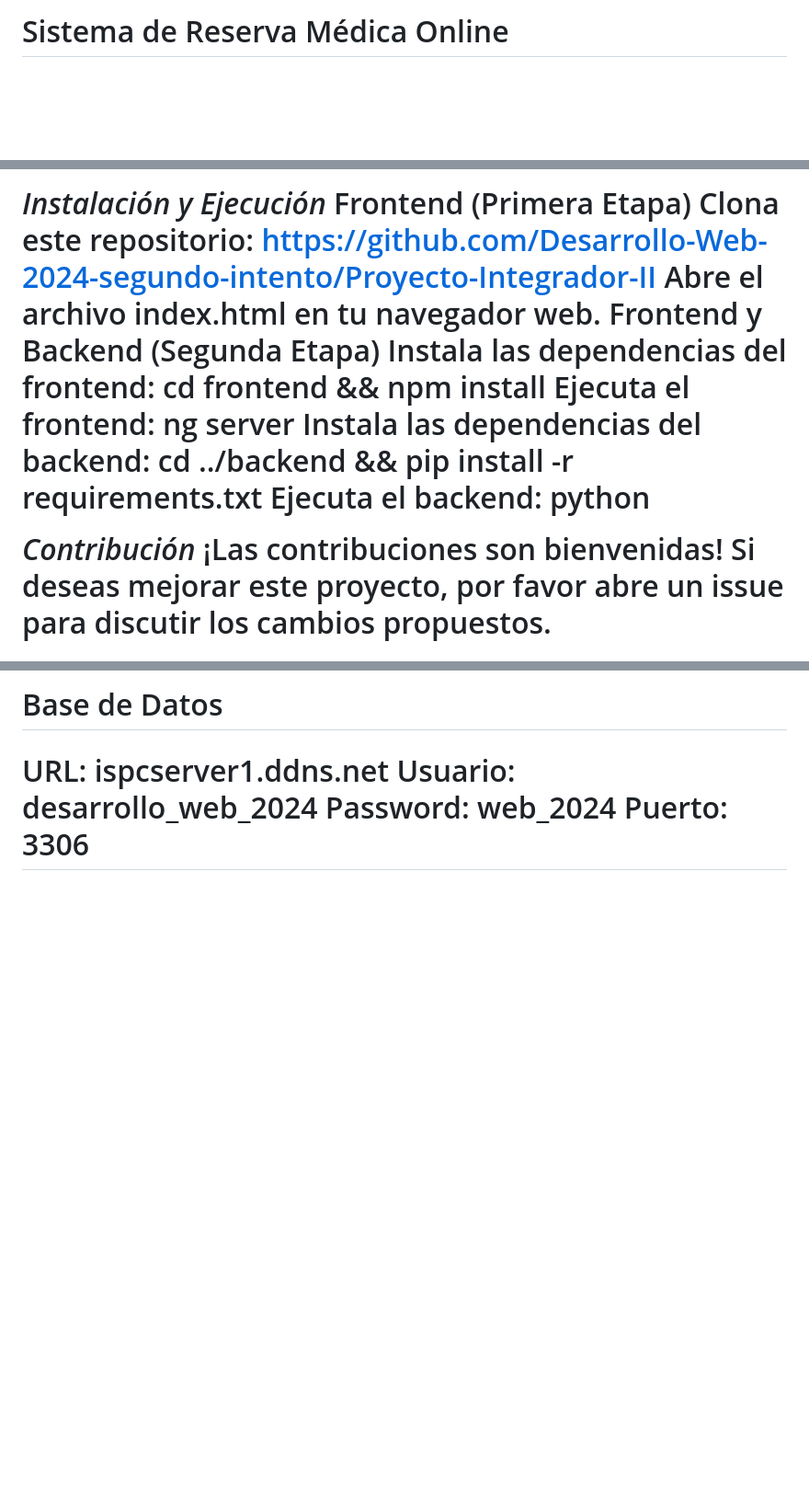
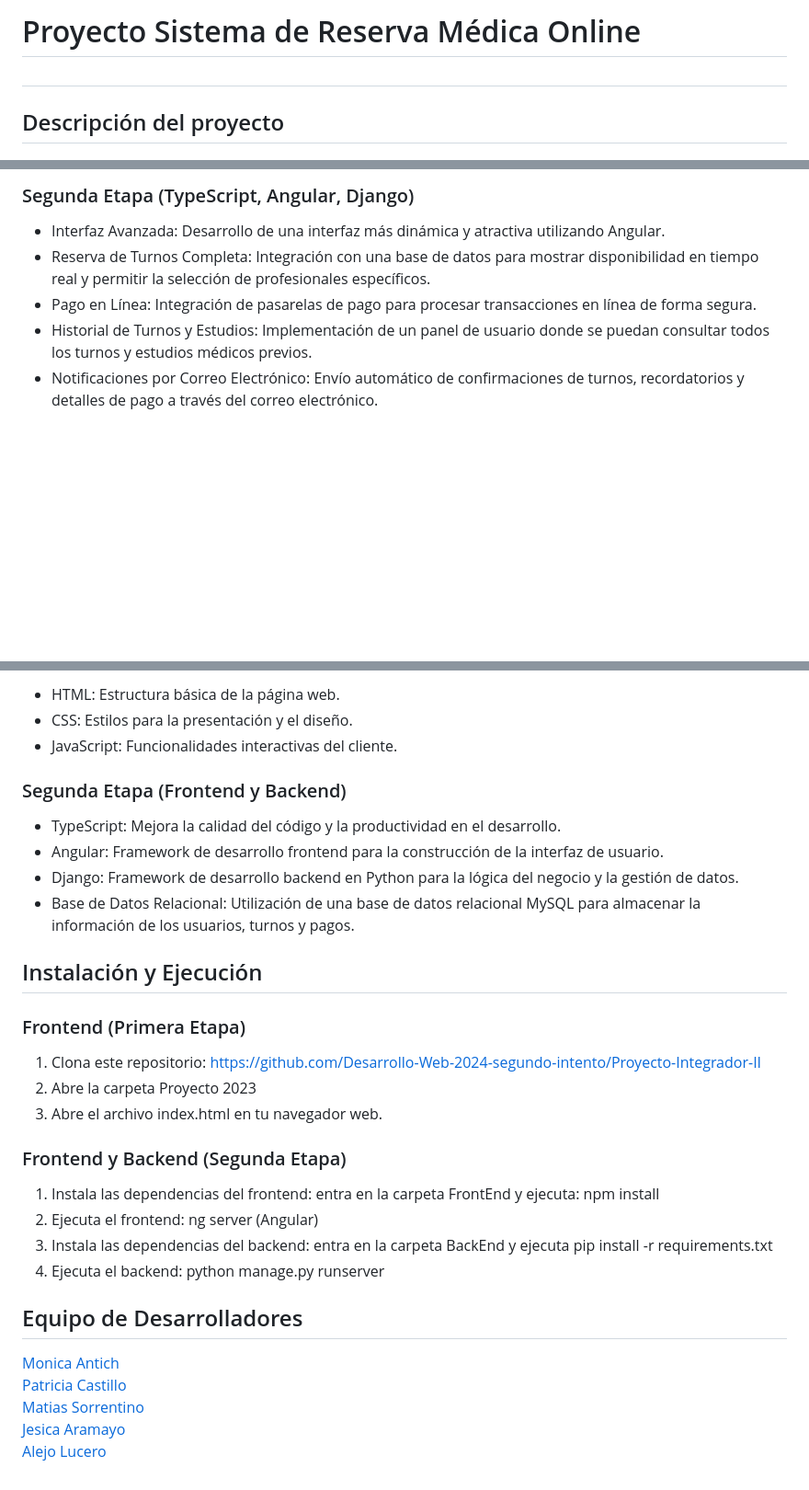
Before and after one commit to Desarrollo-Web-2024-segundo-intento/Proyecto-Integrador-II, a Markdown page: README.md, 3 parts joined by grey strips. Shown at 92% size. Rendered like a GitHub page; blank space fills up the shorter version.

```diff
--- a/README.md
+++ b/README.md
@@ -1,5 +1,5 @@
-<h1>Sistema de Reserva Médica Online<h1>
+<h1>Proyecto Sistema de Reserva Médica Online<h1>
 
-
+<h2>Descripción del proyecto</h2>
 El Sistema de Reserva Médica Online es una plataforma web diseñada para facilitar a los usuarios/pacientes la gestión de sus turnos médicos de manera eficiente y conveniente. Este proyecto se desarrolla en dos etapas, utilizando diferentes tecnologías para mejorar la experiencia del usuario y optimizar la funcionalidad del sistema.
 
@@ -37,14 +21,9 @@ Base de Datos Relacional: Utilización de una base de datos relacional MySQL par
 
-*Instalación y Ejecución*
-Frontend (Primera Etapa)
-Clona este repositorio: https://github.com/Desarrollo-Web-2024-segundo-intento/Proyecto-Integrador-II
-Abre el archivo index.html en tu navegador web.
-Frontend y Backend (Segunda Etapa)
-Instala las dependencias del frontend: cd frontend && npm install
-Ejecuta el frontend: ng server
-Instala las dependencias del backend: cd ../backend && pip install -r requirements.txt
-Ejecuta el backend: python
+<h3>Segunda Etapa (TypeScript, Angular, Django)</h3>
 
-*Contribución*
-¡Las contribuciones son bienvenidas! Si deseas mejorar este proyecto, por favor abre un issue para discutir los cambios propuestos.
+* Interfaz Avanzada: Desarrollo de una interfaz más dinámica y atractiva utilizando Angular.
+* Reserva de Turnos Completa: Integración con una base de datos para mostrar disponibilidad en tiempo real y permitir la selección de profesionales específicos.
+* Pago en Línea: Integración de pasarelas de pago para procesar transacciones en línea de forma segura.
+* Historial de Turnos y Estudios: Implementación de un panel de usuario donde se puedan consultar todos los turnos y estudios médicos previos.
+* Notificaciones por Correo Electrónico: Envío automático de confirmaciones de turnos, recordatorios y detalles de pago a través del correo electrónico.
 
@@ -52,6 +32,33 @@ Ejecuta el backend: python
 
-<h1>Base de Datos<h1>
-URL: ispcserver1.ddns.net
-Usuario: desarrollo_web_2024
-Password: web_2024
-Puerto: 3306
+* HTML: Estructura básica de la página web.
+* CSS: Estilos para la presentación y el diseño.
+* JavaScript: Funcionalidades interactivas del cliente.
+
+<h3>Segunda Etapa (Frontend y Backend)</h3>
+
+* TypeScript: Mejora la calidad del código y la productividad en el desarrollo.
+* Angular: Framework de desarrollo frontend para la construcción de la interfaz de usuario.
+* Django: Framework de desarrollo backend en Python para la lógica del negocio y la gestión de datos.
+* Base de Datos Relacional: Utilización de una base de datos relacional MySQL para almacenar la información de los usuarios, turnos y pagos.
+
+<h2>Instalación y Ejecución</h2>
+<h3>Frontend (Primera Etapa)</h3>
+
+1. Clona este repositorio: https://github.com/Desarrollo-Web-2024-segundo-intento/Proyecto-Integrador-II
+2. Abre la carpeta Proyecto 2023
+3. Abre el archivo index.html en tu navegador web.
+
+<h3>Frontend y Backend (Segunda Etapa)</h3>
+
+1. Instala las dependencias del frontend: entra en la carpeta FrontEnd y ejecuta: npm install
+2. Ejecuta el frontend: ng server (Angular)
+3. Instala las dependencias del backend: entra en la carpeta BackEnd y ejecuta pip install -r requirements.txt
+4. Ejecuta el backend: python manage.py runserver
+
+<h2>Equipo de Desarrolladores</h2>
+
+[Monica Antich](https://github.com/MonicaAntich)
+[Patricia Castillo](https://github.com/patrycast)
+[Matias Sorrentino](https://github.com/matiassorrentino)
+[Jesica Aramayo](https://github.com/Jesica-A)
+[Alejo Lucero](https://github.com/Alejo11Lucero)
```
Also changed, not shown: other parts of README.md (+13 -28 lines).
